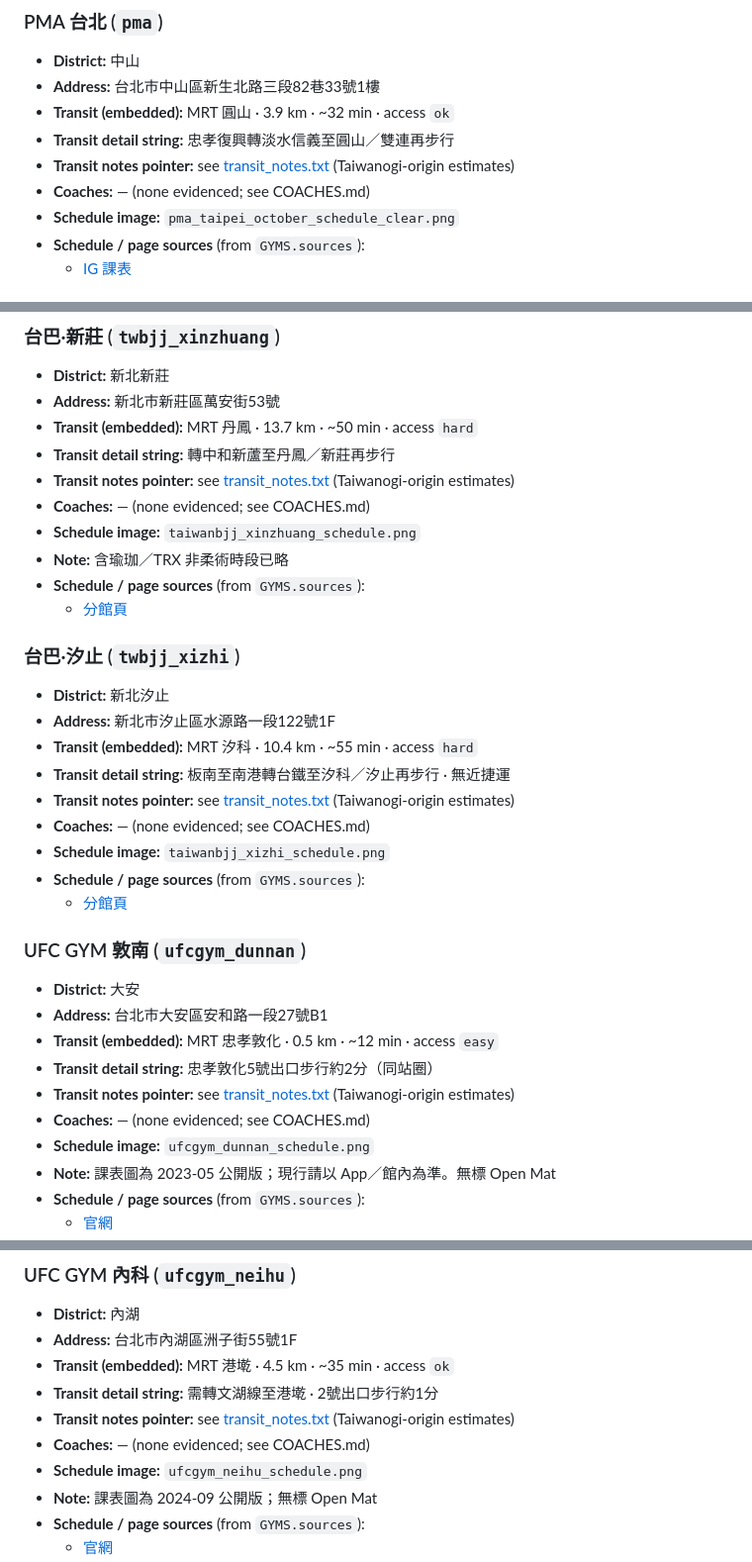
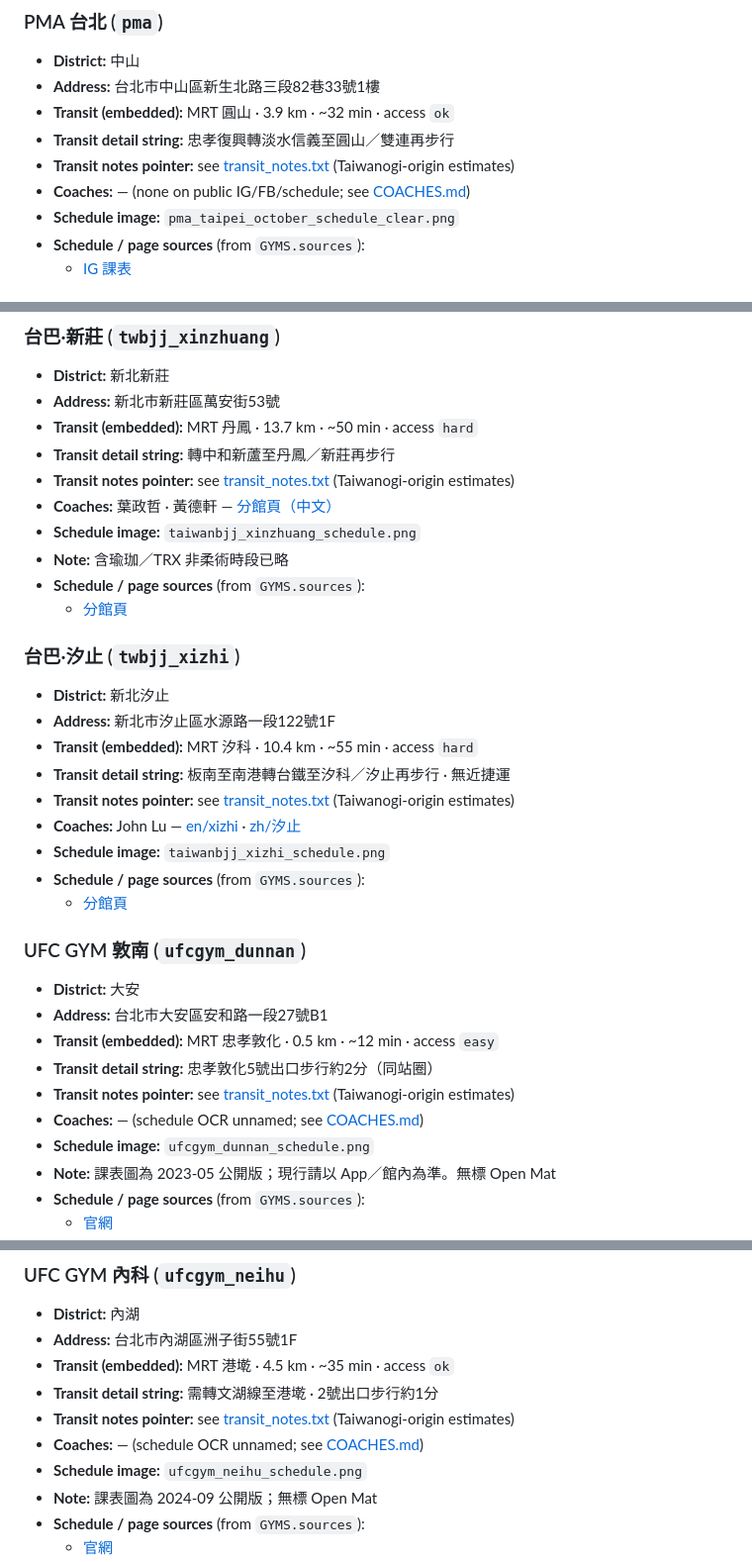
Before and after one commit to kuanting-wu/taipei-bjj-schedules, a Markdown page: SOURCES.md, 3 parts joined by grey strips. Shown at 99% size. Rendered like a GitHub page.

Commit message:
Cite 新莊/汐止 coach URLs in SOURCES; ensure zh source links

```diff
--- a/SOURCES.md
+++ b/SOURCES.md
@@ -85,7 +85,7 @@
 - **Transit (embedded):** MRT 圓山 · 3.9 km · ~32 min · access `ok`
 - **Transit detail string:** 忠孝復興轉淡水信義至圓山／雙連再步行
 - **Transit notes pointer:** see [transit_notes.txt](./transit_notes.txt) (Taiwanogi-origin estimates)
-- **Coaches:** — (none evidenced; see COACHES.md)
+- **Coaches:** — (none on public IG/FB/schedule; see [COACHES.md](./COACHES.md))
 - **Schedule image:** `pma_taipei_october_schedule_clear.png`
 - **Schedule / page sources** (from `GYMS.sources`):
   - [IG 課表](https://www.instagram.com/pmabjjtaipei/p/DdyJbPPosJu/)
@@ -208,7 +208,7 @@
 - **Transit (embedded):** MRT 丹鳳 · 13.7 km · ~50 min · access `hard`
 - **Transit detail string:** 轉中和新蘆至丹鳳／新莊再步行
 - **Transit notes pointer:** see [transit_notes.txt](./transit_notes.txt) (Taiwanogi-origin estimates)
-- **Coaches:** — (none evidenced; see COACHES.md)
+- **Coaches:** 葉政哲 · 黃德軒 — [分館頁（中文）](https://taiwanbjj.org/zh/%E6%96%B0%E8%8E%8A/)
 - **Schedule image:** `taiwanbjj_xinzhuang_schedule.png`
 - **Note:** 含瑜珈／TRX 非柔術時段已略
 - **Schedule / page sources** (from `GYMS.sources`):
@@ -221,7 +221,7 @@
 - **Transit (embedded):** MRT 汐科 · 10.4 km · ~55 min · access `hard`
 - **Transit detail string:** 板南至南港轉台鐵至汐科／汐止再步行 · 無近捷運
 - **Transit notes pointer:** see [transit_notes.txt](./transit_notes.txt) (Taiwanogi-origin estimates)
-- **Coaches:** — (none evidenced; see COACHES.md)
+- **Coaches:** John Lu — [en/xizhi](https://taiwanbjj.org/en/xizhi/) · [zh/汐止](https://taiwanbjj.org/zh/%E6%B1%90%E6%AD%A2/)
 - **Schedule image:** `taiwanbjj_xizhi_schedule.png`
 - **Schedule / page sources** (from `GYMS.sources`):
   - [分館頁](https://taiwanbjj.org/en/xi-zhi/)
@@ -233,7 +233,7 @@
 - **Transit (embedded):** MRT 忠孝敦化 · 0.5 km · ~12 min · access `easy`
 - **Transit detail string:** 忠孝敦化5號出口步行約2分（同站圈）
 - **Transit notes pointer:** see [transit_notes.txt](./transit_notes.txt) (Taiwanogi-origin estimates)
-- **Coaches:** — (none evidenced; see COACHES.md)
+- **Coaches:** — (schedule OCR unnamed; see [COACHES.md](./COACHES.md))
 - **Schedule image:** `ufcgym_dunnan_schedule.png`
 - **Note:** 課表圖為 2023-05 公開版；現行請以 App／館內為準。無標 Open Mat
 - **Schedule / page sources** (from `GYMS.sources`):
@@ -249,7 +249,7 @@
 - **Transit (embedded):** MRT 港墘 · 4.5 km · ~35 min · access `ok`
 - **Transit detail string:** 需轉文湖線至港墘 · 2號出口步行約1分
 - **Transit notes pointer:** see [transit_notes.txt](./transit_notes.txt) (Taiwanogi-origin estimates)
-- **Coaches:** — (none evidenced; see COACHES.md)
+- **Coaches:** — (schedule OCR unnamed; see [COACHES.md](./COACHES.md))
 - **Schedule image:** `ufcgym_neihu_schedule.png`
 - **Note:** 課表圖為 2024-09 公開版；無標 Open Mat
 - **Schedule / page sources** (from `GYMS.sources`):
```
